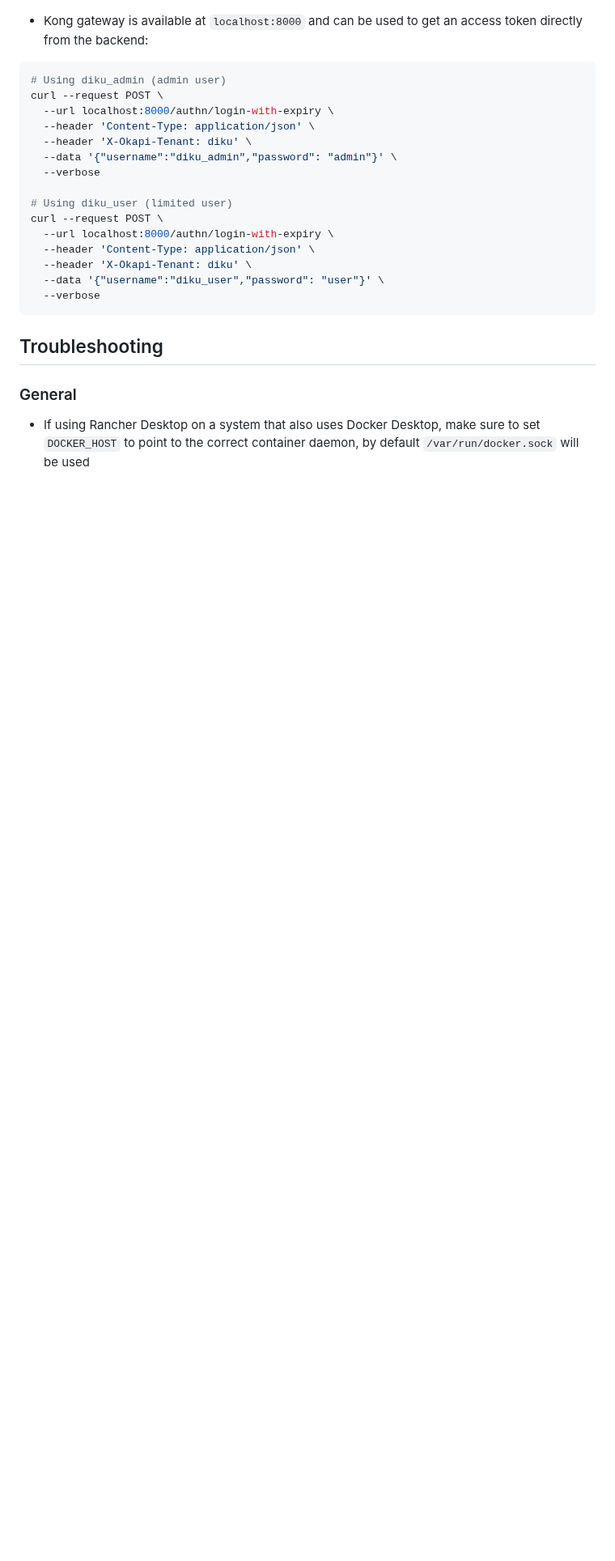
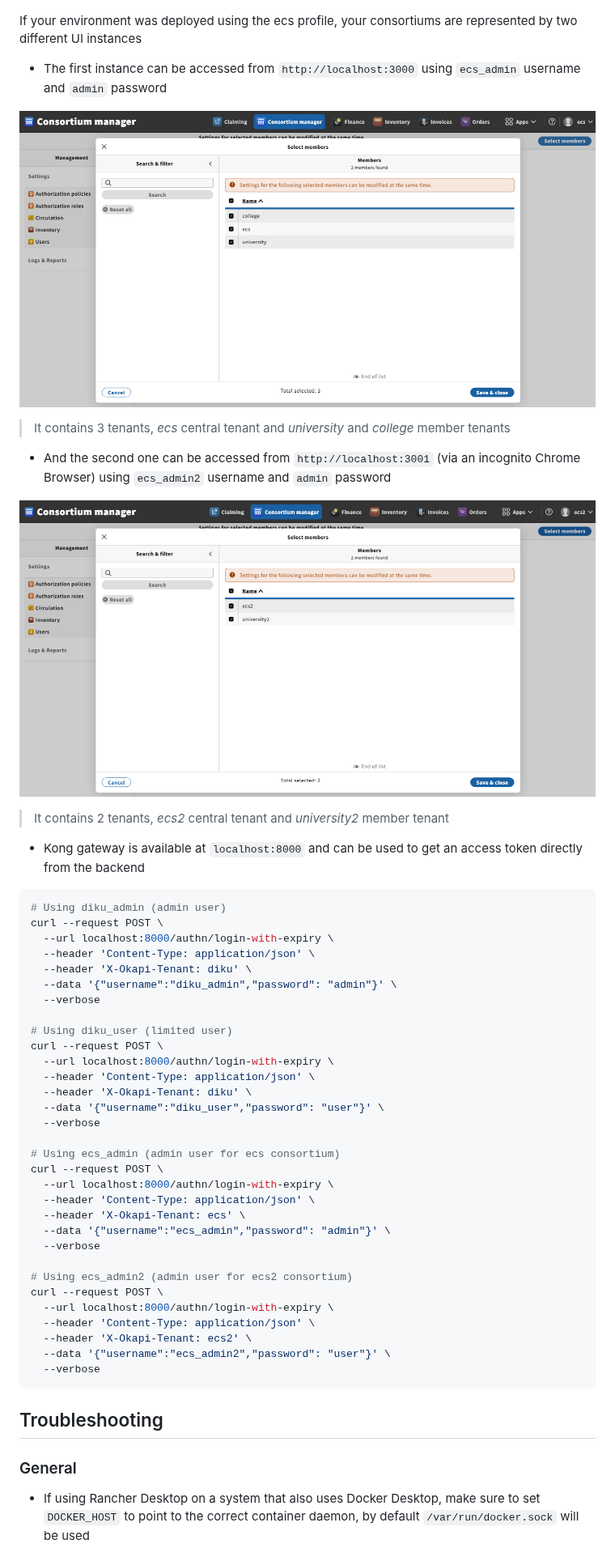
Before and after one commit to folio-org/eureka-setup, a Markdown page: eureka-cli/README.md, the part around one of its changes. Shown at 81% size. GitHub-like rendering; pictures changed too: eureka-cli/images/ui_ecs2_main_page.png (added), eureka-cli/images/ui_ecs_main_page.png (added); blank space fills up the shorter version.

````diff
--- a/eureka-cli/README.md
+++ b/eureka-cli/README.md
@@ -375,7 +430,21 @@ eureka-cli deployUi -b -u
 
 ![UI Main page](images/ui_main_page.png)
 
-- Kong gateway is available at `localhost:8000` and can be used to get an access token directly from the backend:
+If your environment was deployed using the ecs profile, your consortiums are represented by two different UI instances
+
+- The first instance can be accessed from `http://localhost:3000` using `ecs_admin` username and `admin` password
+
+![UI ECS Main page](images/ui_ecs_main_page.png)
+
+> It contains 3 tenants, _ecs_ central tenant and _university_ and _college_ member tenants
+
+- And the second one can be accessed from `http://localhost:3001` (via an incognito Chrome Browser) using `ecs_admin2` username and `admin` password
+
+![UI ECS2 Main page](images/ui_ecs2_main_page.png)
+
+> It contains 2 tenants, _ecs2_ central tenant and _university2_ member tenant
+
+- Kong gateway is available at `localhost:8000` and can be used to get an access token directly from the backend
 
 ```bash
 # Using diku_admin (admin user)
@@ -393,6 +462,22 @@ curl --request POST \
   --header 'X-Okapi-Tenant: diku' \
   --data '{"username":"diku_user","password": "user"}' \
   --verbose
+
+# Using ecs_admin (admin user for ecs consortium)
+curl --request POST \
+  --url localhost:8000/authn/login-with-expiry \
+  --header 'Content-Type: application/json' \
+  --header 'X-Okapi-Tenant: ecs' \
+  --data '{"username":"ecs_admin","password": "admin"}' \
+  --verbose
+
+# Using ecs_admin2 (admin user for ecs2 consortium)
+curl --request POST \
+  --url localhost:8000/authn/login-with-expiry \
+  --header 'Content-Type: application/json' \
+  --header 'X-Okapi-Tenant: ecs2' \
+  --data '{"username":"ecs_admin2","password": "user"}' \
+  --verbose
 ```
 
 ## Troubleshooting
````
Also changed, not shown: other parts of eureka-cli/README.md (+88 -33 lines), 5 other files.
